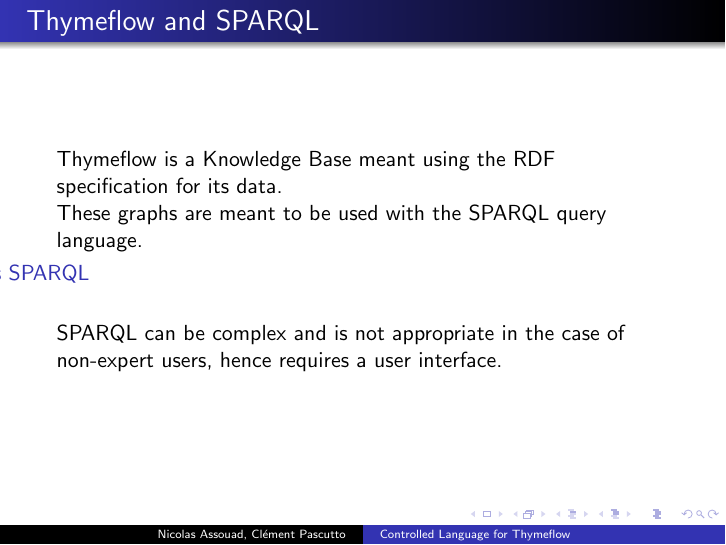
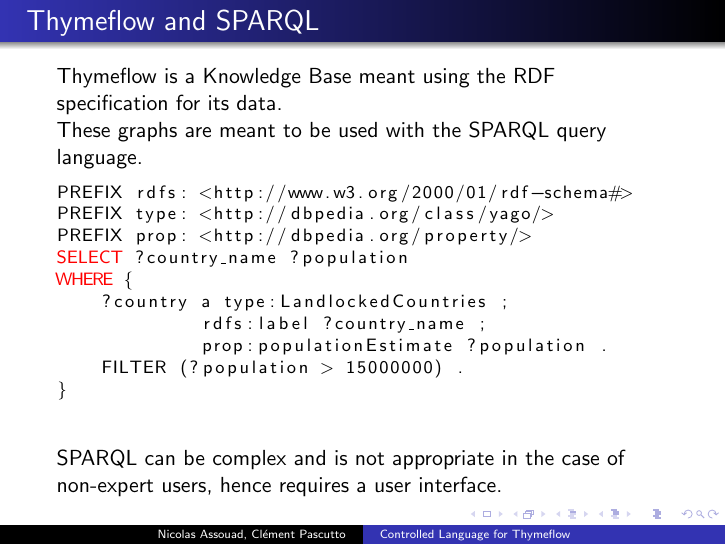
Before and after one commit to fondation451/query_translation, LaTeX slides (slides/slides.tex): page 2 of 7. Compiled offline with pdfLaTeX.

Commit message:
Added SPARQL example

```diff
--- a/slides/slides.tex
+++ b/slides/slides.tex
@@ -25,6 +25,21 @@ SELECT DISTINCT ?__x__59 WHERE {
 \end{lstlisting}
 }
 
+\defverbatim[colored]\lstA{
+\begin{lstlisting}[language=SQL, keywordstyle=\color{red}, basicstyle=\footnotesize]
+PREFIX rdfs: <http://www.w3.org/2000/01/rdf-schema#>
+PREFIX type: <http://dbpedia.org/class/yago/>
+PREFIX prop: <http://dbpedia.org/property/>
+SELECT ?country_name ?population
+WHERE {
+    ?country a type:LandlockedCountries ;
+             rdfs:label ?country_name ;
+             prop:populationEstimate ?population .
+    FILTER (?population > 15000000) .
+}
+\end{lstlisting}
+}
+
   \begin{frame}
 	   \titlepage
   \end{frame}
@@ -35,9 +50,7 @@ SELECT DISTINCT ?__x__59 WHERE {
     Thymeflow is a Knowledge Base meant using the RDF specification for its data.
     ~\\
     These graphs are meant to be used with the SPARQL query language.
-    \begin{itemize}
-      \item [Exemples SPARQL]
-    \end{itemize}
+    \lstA
     ~\\
     SPARQL can be complex and is not appropriate in the case of non-expert users, hence requires a user interface.
 	\end{frame}
```
